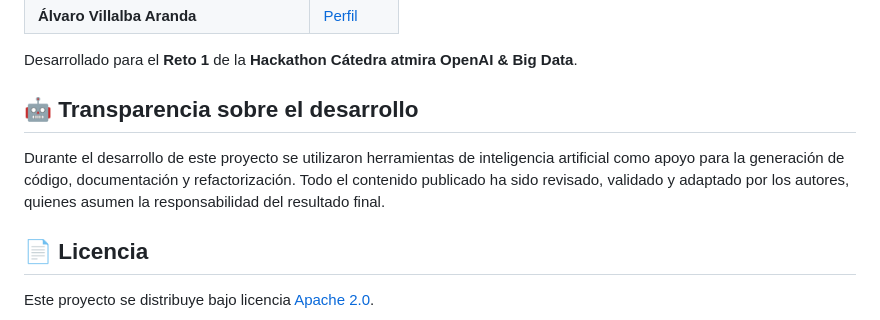
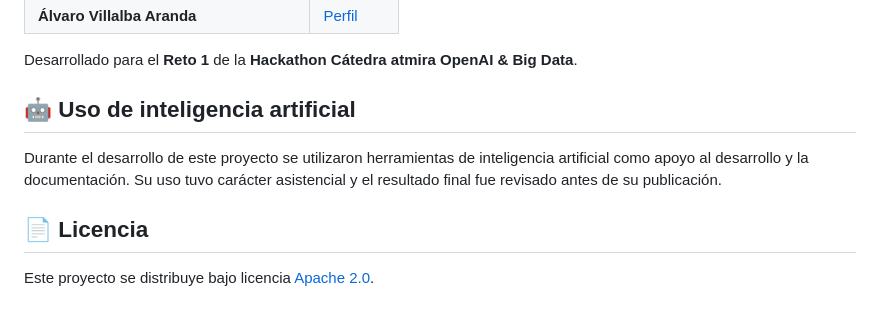
Before and after one commit to FranciscoJJC04/SpecGeneratorIA, a Markdown page: README.md, the part around the change. GitHub-like rendering.

Commit message:
Revise AI usage section in README
Updated section on AI usage in development for clarity.

```diff
--- a/README.md
+++ b/README.md
@@ -124,9 +124,9 @@ El plan gratuito de Groq da para unas **10-20 especificaciones al día** (límit
 
 Desarrollado para el **Reto 1** de la **Hackathon Cátedra atmira OpenAI & Big Data**.
 
-## 🤖 Transparencia sobre el desarrollo
+## 🤖 Uso de inteligencia artificial
 
-Durante el desarrollo de este proyecto se utilizaron herramientas de inteligencia artificial como apoyo para la generación de código, documentación y refactorización. Todo el contenido publicado ha sido revisado, validado y adaptado por los autores, quienes asumen la responsabilidad del resultado final.
+Durante el desarrollo de este proyecto se utilizaron herramientas de inteligencia artificial como apoyo al desarrollo y la documentación. Su uso tuvo carácter asistencial y el resultado final fue revisado antes de su publicación.
 
 ## 📄 Licencia
 
```
